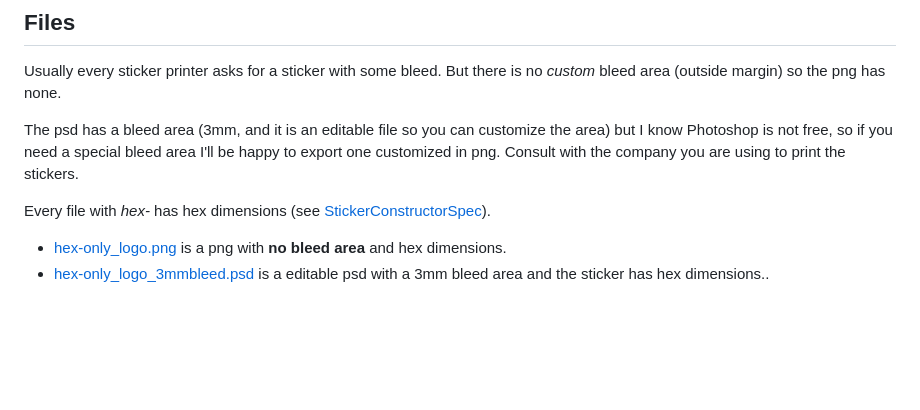
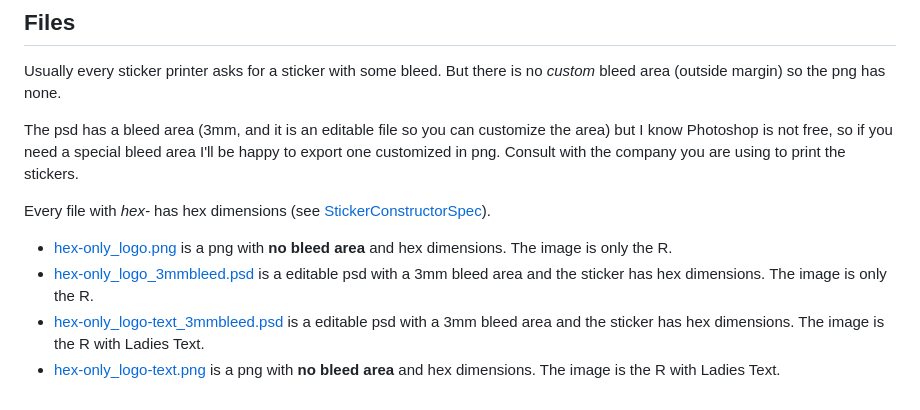
Before and after one commit to rladies/starter-kit, a Markdown page: stickers/README.md, the part around the change. Rendered like a GitHub page; blank space fills up the shorter version.

Commit message:
hex with text

```diff
--- a/stickers/README.md
+++ b/stickers/README.md
@@ -6,5 +6,7 @@ The psd has a bleed area (3mm, and it is an editable file so you can customize t
 
 Every file with *hex-* has hex dimensions (see [StickerConstructorSpec](https://github.com/terinjokes/StickerConstructorSpec)).
 
-- [hex-only_logo.png](https://github.com/rladies/starter-kit/blob/master/stickers/hex-only_logo.png) is a png with **no bleed area** and hex dimensions.
-- [hex-only_logo_3mmbleed.psd](https://github.com/rladies/starter-kit/blob/master/stickers/hex-only_logo_3mmbleed.psd) is a editable psd with a 3mm bleed area and the sticker has hex dimensions..
+- [hex-only_logo.png](https://github.com/rladies/starter-kit/blob/master/stickers/hex-only_logo.png) is a png with **no bleed area** and hex dimensions. The image is only the R.
+- [hex-only_logo_3mmbleed.psd](https://github.com/rladies/starter-kit/blob/master/stickers/hex-only_logo_3mmbleed.psd) is a editable psd with a 3mm bleed area and the sticker has hex dimensions. The image is only the R.
+- [hex-only_logo-text_3mmbleed.psd](https://github.com/rladies/starter-kit/blob/master/stickers/hex-only_logo-text_3mmbleed.psd) is a editable psd with a 3mm bleed area and the sticker has hex dimensions. The image is the R with Ladies Text.
+- [hex-only_logo-text.png](https://github.com/rladies/starter-kit/blob/master/stickers/hex-only_logo-text.png) is a png with **no bleed area** and hex dimensions. The image is the R with Ladies Text.
```
Also changed, not shown: stickers/hex-only_logo-text.png (added), 1 other file.
